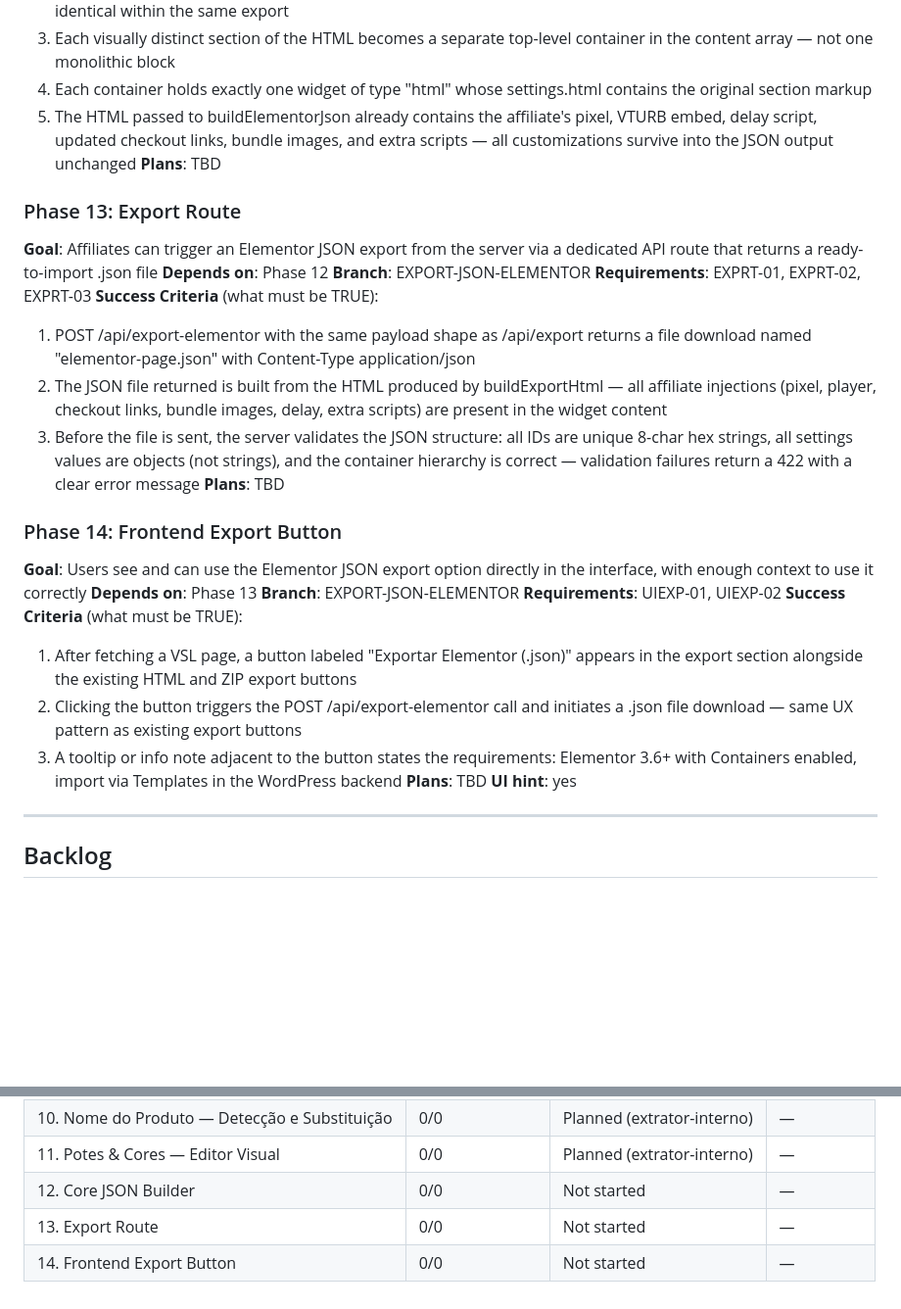
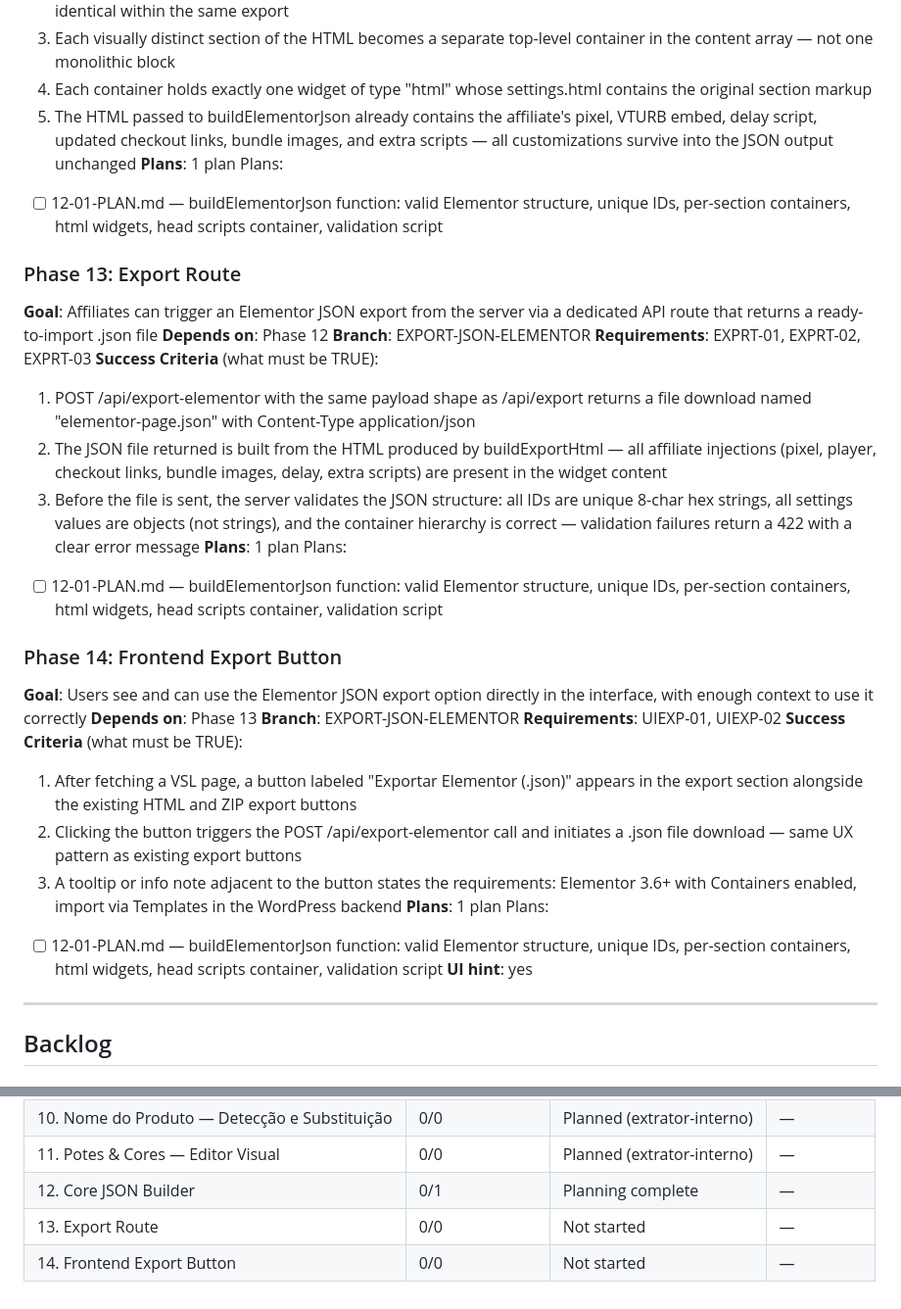
Before and after one commit to victorroquee/Extrator2000, a Markdown page: .planning/ROADMAP.md, 2 parts joined by grey strips. Shown at 98% size. Rendered like a GitHub page; blank space fills up the shorter version.

Commit message:
docs(12): create phase 12 plan — buildElementorJson core function
Co-Authored-By: Claude Opus 4.6 (1M context) <noreply@anthropic.com>

```diff
--- a/.planning/ROADMAP.md
+++ b/.planning/ROADMAP.md
@@ -242,7 +242,9 @@ Plans:
   3. Each visually distinct section of the HTML becomes a separate top-level container in the content array — not one monolithic block
   4. Each container holds exactly one widget of type "html" whose settings.html contains the original section markup
   5. The HTML passed to buildElementorJson already contains the affiliate's pixel, VTURB embed, delay script, updated checkout links, bundle images, and extra scripts — all customizations survive into the JSON output unchanged
-**Plans**: TBD
+**Plans**: 1 plan
+Plans:
+- [ ] 12-01-PLAN.md — buildElementorJson function: valid Elementor structure, unique IDs, per-section containers, html widgets, head scripts container, validation script
 
 ### Phase 13: Export Route
 **Goal**: Affiliates can trigger an Elementor JSON export from the server via a dedicated API route that returns a ready-to-import .json file
@@ -253,7 +255,9 @@ Plans:
   1. POST /api/export-elementor with the same payload shape as /api/export returns a file download named "elementor-page.json" with Content-Type application/json
   2. The JSON file returned is built from the HTML produced by buildExportHtml — all affiliate injections (pixel, player, checkout links, bundle images, delay, extra scripts) are present in the widget content
   3. Before the file is sent, the server validates the JSON structure: all IDs are unique 8-char hex strings, all settings values are objects (not strings), and the container hierarchy is correct — validation failures return a 422 with a clear error message
-**Plans**: TBD
+**Plans**: 1 plan
+Plans:
+- [ ] 12-01-PLAN.md — buildElementorJson function: valid Elementor structure, unique IDs, per-section containers, html widgets, head scripts container, validation script
 
 ### Phase 14: Frontend Export Button
 **Goal**: Users see and can use the Elementor JSON export option directly in the interface, with enough context to use it correctly
@@ -264,7 +268,9 @@ Plans:
   1. After fetching a VSL page, a button labeled "Exportar Elementor (.json)" appears in the export section alongside the existing HTML and ZIP export buttons
   2. Clicking the button triggers the POST /api/export-elementor call and initiates a .json file download — same UX pattern as existing export buttons
   3. A tooltip or info note adjacent to the button states the requirements: Elementor 3.6+ with Containers enabled, import via Templates in the WordPress backend
-**Plans**: TBD
+**Plans**: 1 plan
+Plans:
+- [ ] 12-01-PLAN.md — buildElementorJson function: valid Elementor structure, unique IDs, per-section containers, html widgets, head scripts container, validation script
 **UI hint**: yes
 
 ---
@@ -295,6 +301,6 @@ Phases execute in numeric order: 1 → 2 → 3 → 4 → 5 → 6 → 7 → 8 →
 | 9. Export Verification Flow | 0/0 | Planned | — |
 | 10. Nome do Produto — Detecção e Substituição | 0/0 | Planned (extrator-interno) | — |
 | 11. Potes & Cores — Editor Visual | 0/0 | Planned (extrator-interno) | — |
-| 12. Core JSON Builder | 0/0 | Not started | — |
+| 12. Core JSON Builder | 0/1 | Planning complete | — |
 | 13. Export Route | 0/0 | Not started | — |
 | 14. Frontend Export Button | 0/0 | Not started | — |
```
Also changed, not shown: 1 other file.
